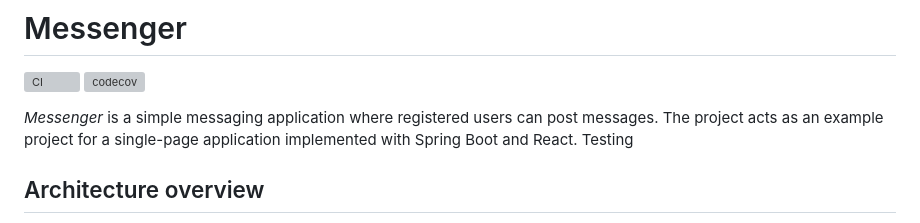
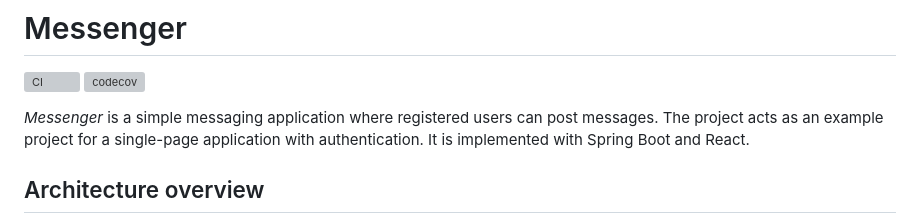
Before and after one commit to Kaltsoon/spring-boot-vite-example, a Markdown page: README.md, the part around the change. GitHub-like rendering; grey boxes are pictures that could not be loaded.

```diff
--- a/README.md
+++ b/README.md
@@ -3,7 +3,7 @@
 [![CI](https://github.com/Kaltsoon/spring-boot-vite-example/actions/workflows/ci.yml/badge.svg)](https://github.com/Kaltsoon/spring-boot-vite-example/actions/workflows/ci.yml)
 [![codecov](https://codecov.io/gh/Kaltsoon/spring-boot-vite-example/graph/badge.svg?token=FU2MFP4JLH)](https://codecov.io/gh/Kaltsoon/spring-boot-vite-example)
 
-_Messenger_ is a simple messaging application where registered users can post messages. The project acts as an example project for a single-page application implemented with Spring Boot and React. Testing
+_Messenger_ is a simple messaging application where registered users can post messages. The project acts as an example project for a single-page application with authentication. It is implemented with Spring Boot and React.
 
 ## Architecture overview
 
```
